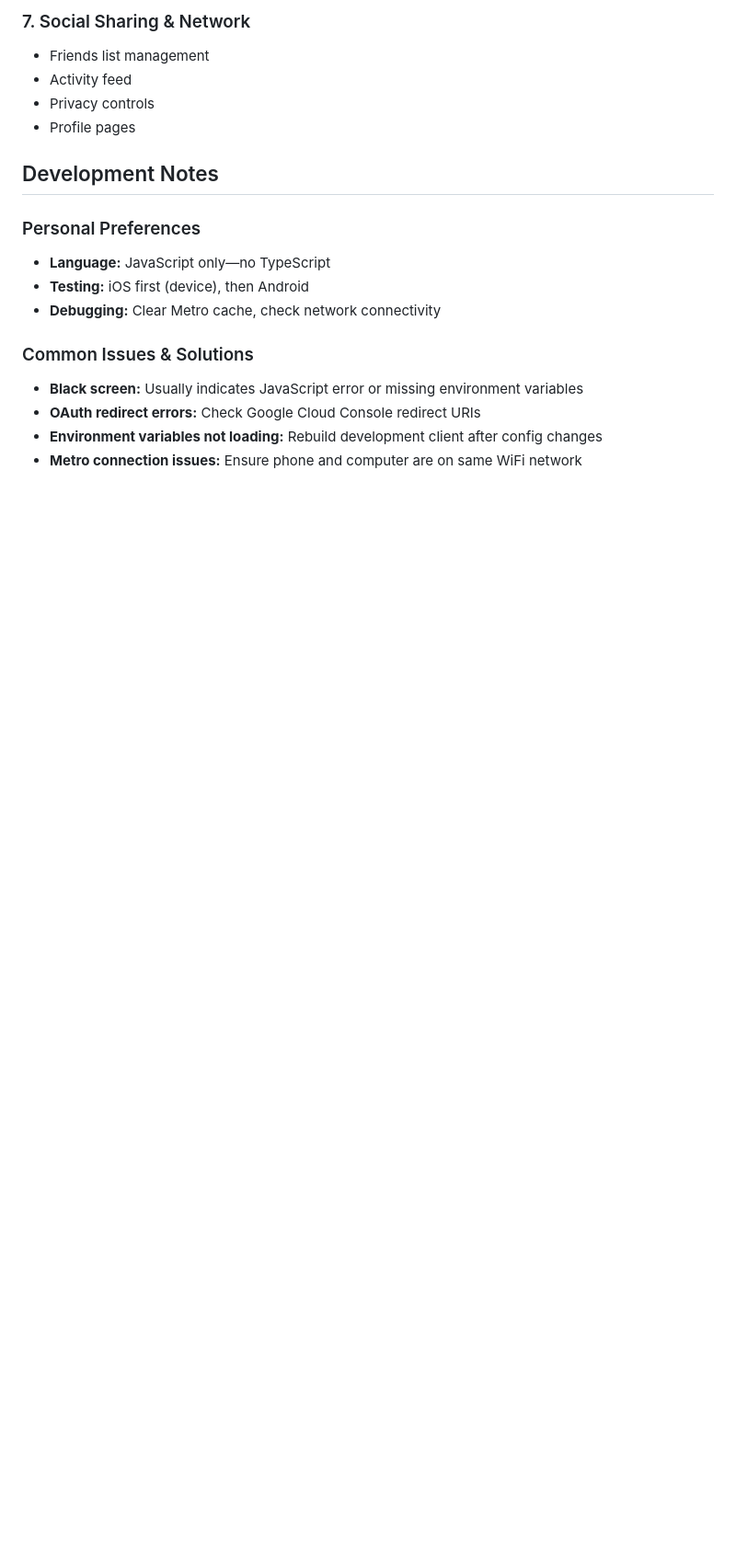
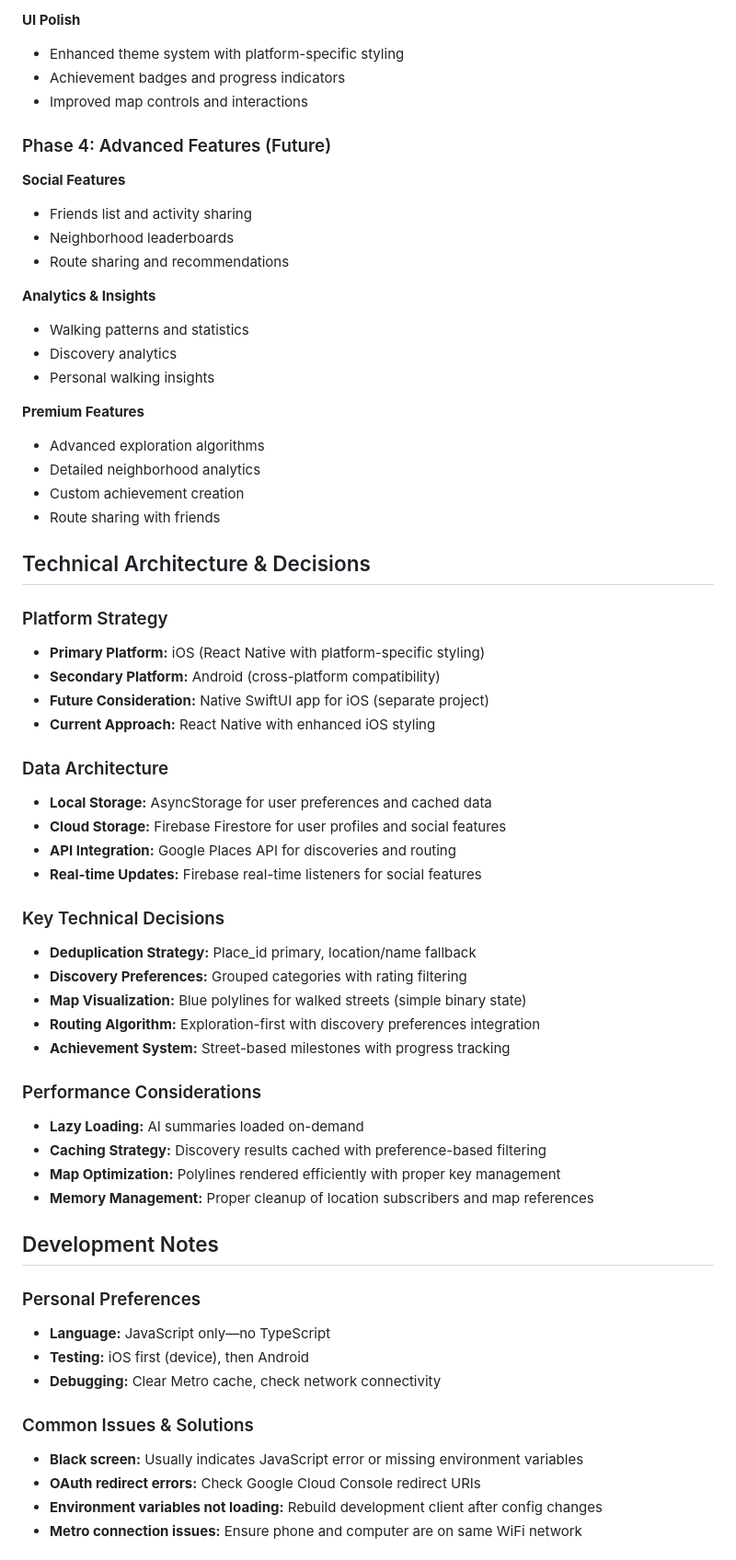
Before and after one commit to LiamClarke-dev/heros-path-v2, a Markdown page: heros-path-fresh/README.md, the part around the change printed below. Shown: that part at 92% size. Rendered like a GitHub page; blank space fills up the shorter version.

```diff
--- a/heros-path-fresh/README.md
+++ b/heros-path-fresh/README.md
@@ -323,9 +336,52 @@ service cloud.firestore {
 
-### 7. Social Sharing & Network
-* Friends list management
-* Activity feed
-* Privacy controls
-* Profile pages
+**UI Polish**
+* Enhanced theme system with platform-specific styling
+* Achievement badges and progress indicators
+* Improved map controls and interactions
+
+### Phase 4: Advanced Features (Future)
+**Social Features**
+* Friends list and activity sharing
+* Neighborhood leaderboards
+* Route sharing and recommendations
+
+**Analytics & Insights**
+* Walking patterns and statistics
+* Discovery analytics
+* Personal walking insights
+
+**Premium Features**
+* Advanced exploration algorithms
+* Detailed neighborhood analytics
+* Custom achievement creation
+* Route sharing with friends
+
+## Technical Architecture & Decisions
+
+### Platform Strategy
+* **Primary Platform:** iOS (React Native with platform-specific styling)
+* **Secondary Platform:** Android (cross-platform compatibility)
+* **Future Consideration:** Native SwiftUI app for iOS (separate project)
+* **Current Approach:** React Native with enhanced iOS styling
+
+### Data Architecture
+* **Local Storage:** AsyncStorage for user preferences and cached data
+* **Cloud Storage:** Firebase Firestore for user profiles and social features
+* **API Integration:** Google Places API for discoveries and routing
+* **Real-time Updates:** Firebase real-time listeners for social features
+
+### Key Technical Decisions
+* **Deduplication Strategy:** Place_id primary, location/name fallback
+* **Discovery Preferences:** Grouped categories with rating filtering
+* **Map Visualization:** Blue polylines for walked streets (simple binary state)
+* **Routing Algorithm:** Exploration-first with discovery preferences integration
+* **Achievement System:** Street-based milestones with progress tracking
+
+### Performance Considerations
+* **Lazy Loading:** AI summaries loaded on-demand
+* **Caching Strategy:** Discovery results cached with preference-based filtering
+* **Map Optimization:** Polylines rendered efficiently with proper key management
+* **Memory Management:** Proper cleanup of location subscribers and map references
 
 ## Development Notes
 
```
Also changed, not shown: other parts of heros-path-fresh/README.md (+40 -27 lines).
